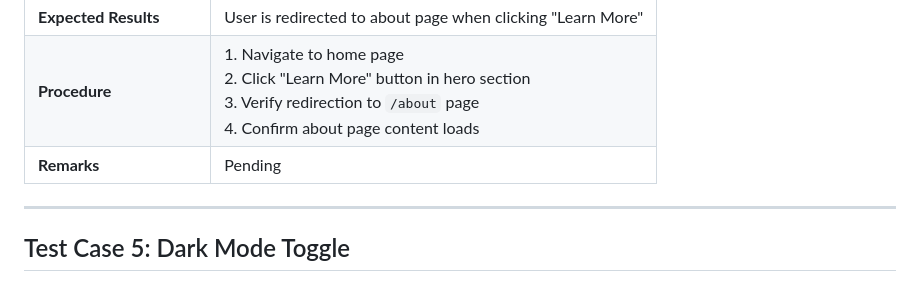
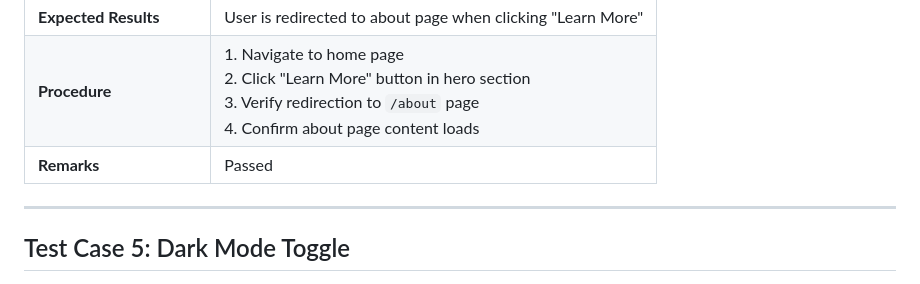
Before and after one commit to MACantara/CyberQuest, a Markdown page: docs/system-test-plans/STP-001-home-page.md, the part around the change. Rendered like a GitHub page.

Commit message:
Mark STP-001-04 as passed

```diff
--- a/docs/system-test-plans/STP-001-home-page.md
+++ b/docs/system-test-plans/STP-001-home-page.md
@@ -44,7 +44,7 @@
 | **Description / Scenario** | Verify navigation to about page from home page |
 | **Expected Results** | User is redirected to about page when clicking "Learn More" |
 | **Procedure** | 1. Navigate to home page <br> 2. Click "Learn More" button in hero section <br> 3. Verify redirection to `/about` page <br> 4. Confirm about page content loads |
-| **Remarks** | Pending |
+| **Remarks** | Passed |
 
 ---
 
```
